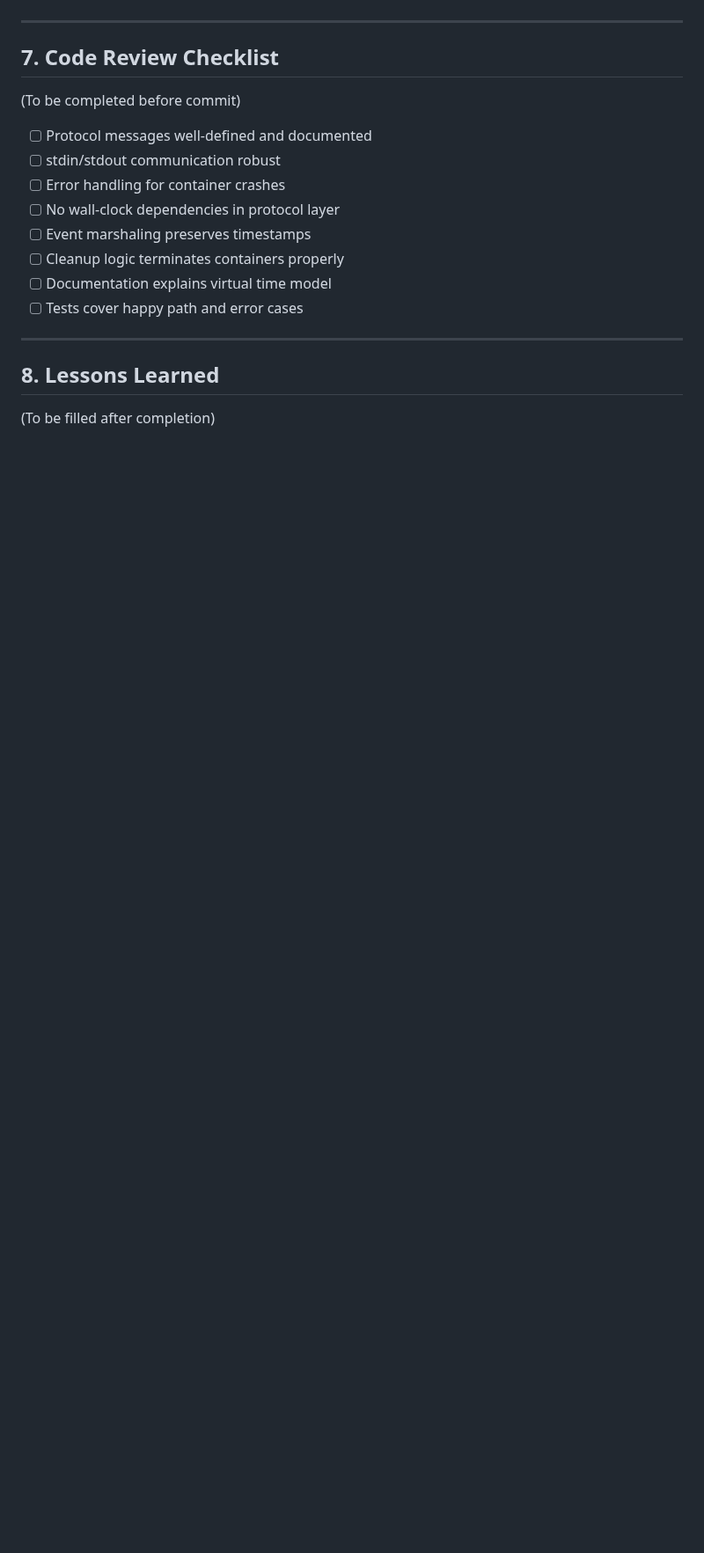
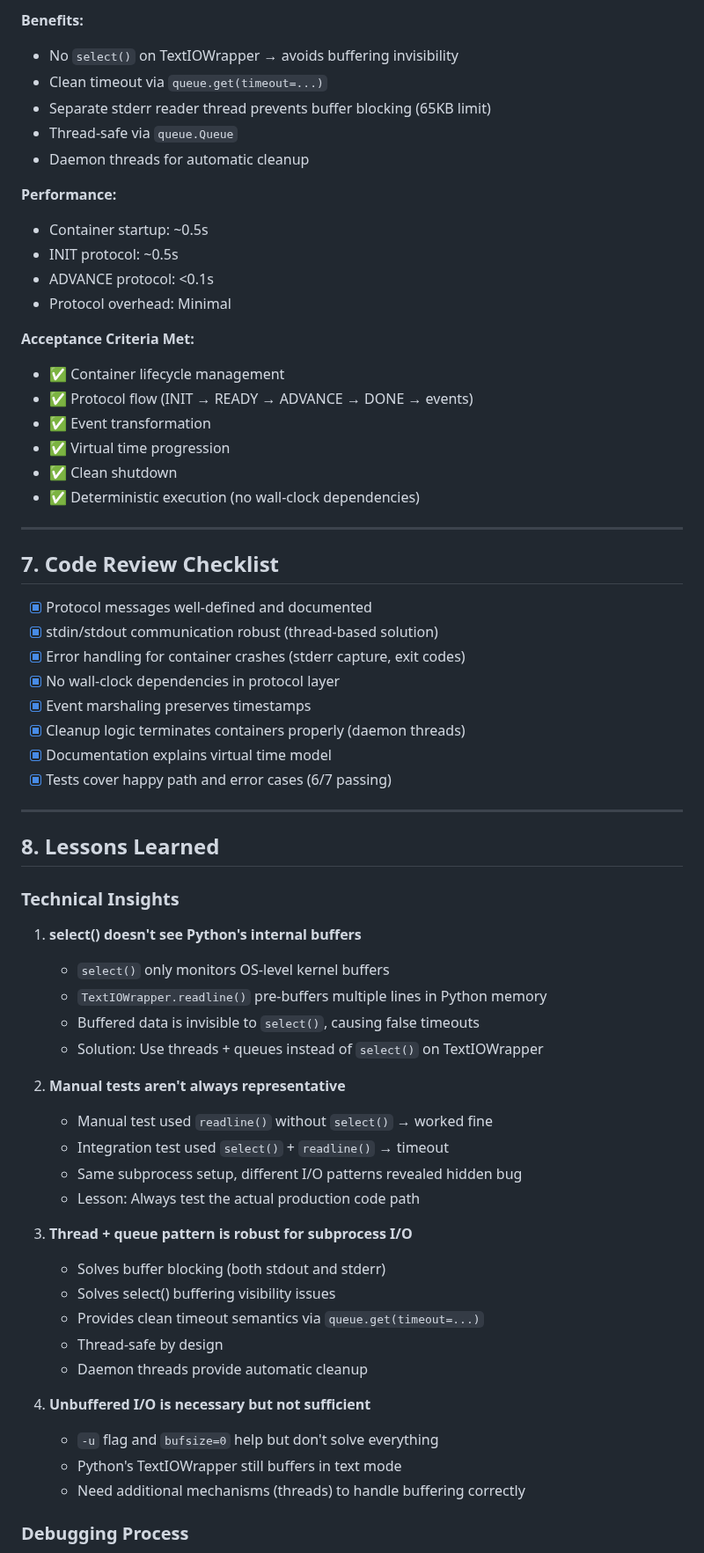
Before and after one commit to rekrevs/xedgesim, a Markdown page: docs/dev-log/M3h-report.md, the part around one of its changes. Shown at 88% size. GitHub-like rendering; blank space fills up the shorter version.

```diff
--- a/docs/dev-log/M3h-report.md
+++ b/docs/dev-log/M3h-report.md
@@ -647,20 +700,66 @@ Testing agent successfully created:
+**Benefits:**
+- No `select()` on TextIOWrapper → avoids buffering invisibility
+- Clean timeout via `queue.get(timeout=...)`
+- Separate stderr reader thread prevents buffer blocking (65KB limit)
+- Thread-safe via `queue.Queue`
+- Daemon threads for automatic cleanup
+
+**Performance:**
+- Container startup: ~0.5s
+- INIT protocol: ~0.5s
+- ADVANCE protocol: <0.1s
+- Protocol overhead: Minimal
+
+**Acceptance Criteria Met:**
+- ✅ Container lifecycle management
+- ✅ Protocol flow (INIT → READY → ADVANCE → DONE → events)
+- ✅ Event transformation
+- ✅ Virtual time progression
+- ✅ Clean shutdown
+- ✅ Deterministic execution (no wall-clock dependencies)
+
 ---
 
 ## 7. Code Review Checklist
 
-(To be completed before commit)
-
-- [ ] Protocol messages well-defined and documented
-- [ ] stdin/stdout communication robust
-- [ ] Error handling for container crashes
-- [ ] No wall-clock dependencies in protocol layer
-- [ ] Event marshaling preserves timestamps
-- [ ] Cleanup logic terminates containers properly
-- [ ] Documentation explains virtual time model
-- [ ] Tests cover happy path and error cases
+- [x] Protocol messages well-defined and documented
+- [x] stdin/stdout communication robust (thread-based solution)
+- [x] Error handling for container crashes (stderr capture, exit codes)
+- [x] No wall-clock dependencies in protocol layer
+- [x] Event marshaling preserves timestamps
+- [x] Cleanup logic terminates containers properly (daemon threads)
+- [x] Documentation explains virtual time model
+- [x] Tests cover happy path and error cases (6/7 passing)
 
 ---
 
 ## 8. Lessons Learned
 
-(To be filled after completion)
+### Technical Insights
+
+1. **select() doesn't see Python's internal buffers**
+   - `select()` only monitors OS-level kernel buffers
+   - `TextIOWrapper.readline()` pre-buffers multiple lines in Python memory
+   - Buffered data is invisible to `select()`, causing false timeouts
+   - Solution: Use threads + queues instead of `select()` on TextIOWrapper
+
+2. **Manual tests aren't always representative**
+   - Manual test used `readline()` without `select()` → worked fine
+   - Integration test used `select()` + `readline()` → timeout
+   - Same subprocess setup, different I/O patterns revealed hidden bug
+   - Lesson: Always test the actual production code path
+
+3. **Thread + queue pattern is robust for subprocess I/O**
+   - Solves buffer blocking (both stdout and stderr)
+   - Solves select() buffering visibility issues
+   - Provides clean timeout semantics via `queue.get(timeout=...)`
+   - Thread-safe by design
+   - Daemon threads provide automatic cleanup
+
+4. **Unbuffered I/O is necessary but not sufficient**
+   - `-u` flag and `bufsize=0` help but don't solve everything
+   - Python's TextIOWrapper still buffers in text mode
+   - Need additional mechanisms (threads) to handle buffering correctly
+
+### Debugging Process
+
```
Also changed, not shown: other parts of docs/dev-log/M3h-report.md (+100 -5 lines).
